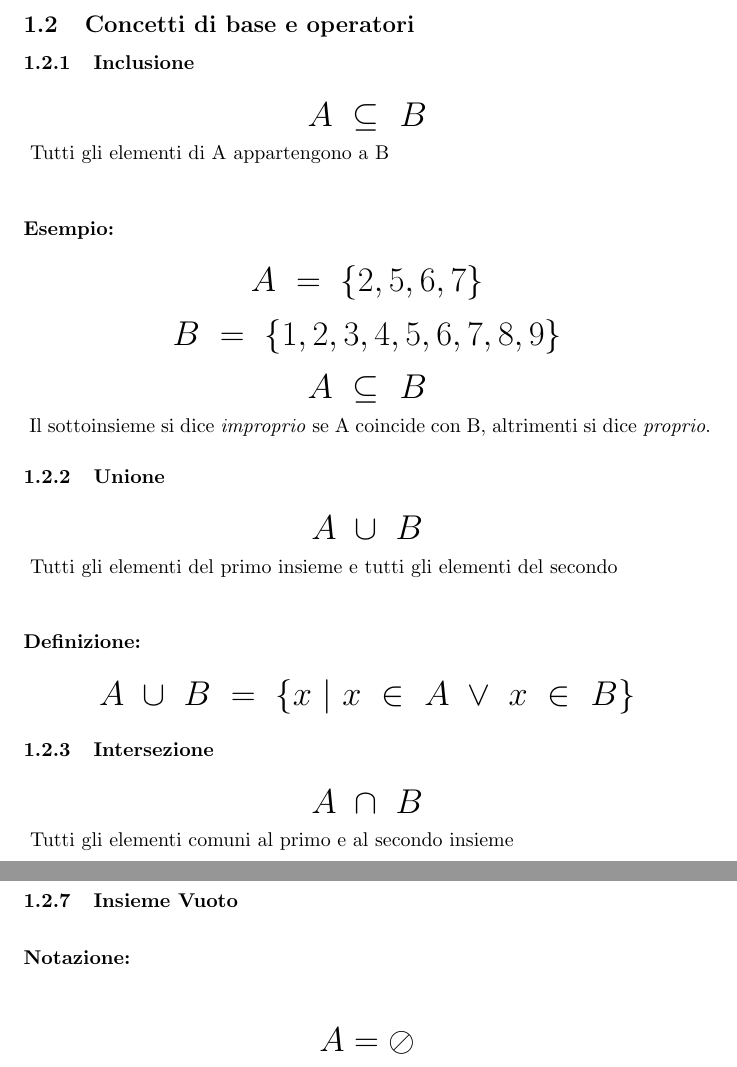
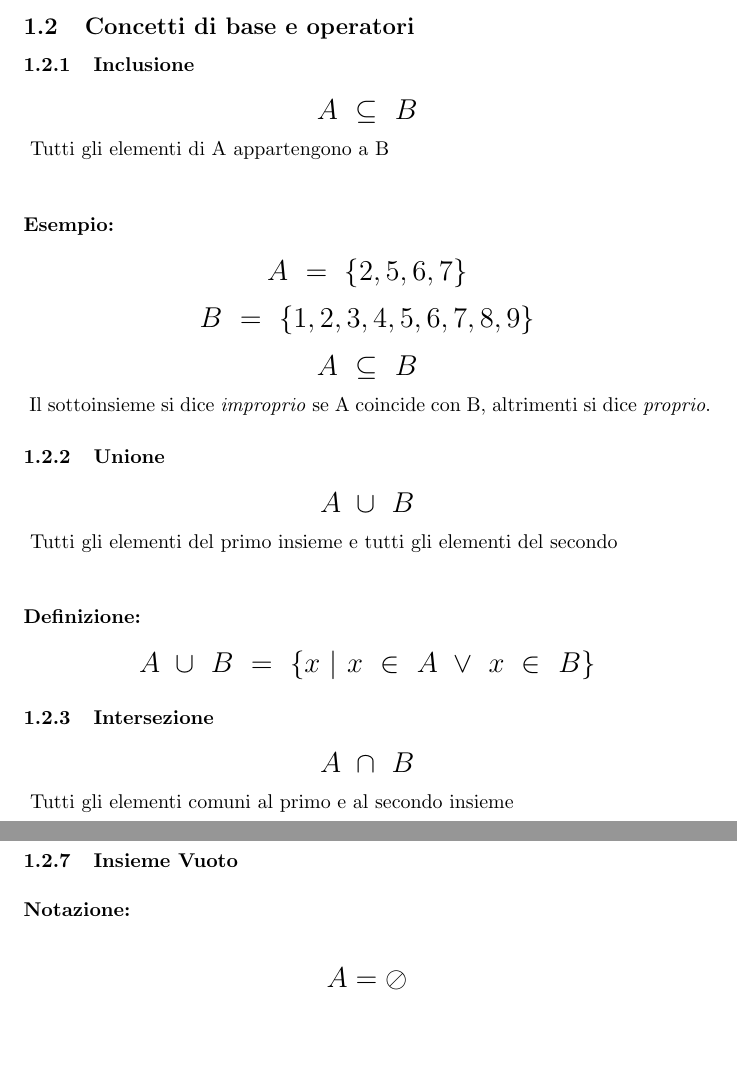
Before and after one commit to aleemont/analisi, a LaTeX document (analisi.tex, which reads argomenti_introduttivi/insiemi.tex): two parts of pages 4 and 6 of 15, joined at a grey line, cut so that both start at the same text, the shorter picture padded with empty space. Compiled offline with pdfLaTeX.

Commit message:
Improved readability of Insiemi.tex

```diff
--- a/argomenti_introduttivi/insiemi.tex
+++ b/argomenti_introduttivi/insiemi.tex
@@ -6,16 +6,16 @@
 
     \subsection{Concetti di base e operatori}
     \subsubsection{Inclusione}
-        \begin{LARGE}
+        \begin{Large}
             \begin{equation*}
                 A\ \subseteq\ B
             \end{equation*}
-        \end{LARGE}
+        \end{Large}
         Tutti gli elementi di A appartengono a B\newline
 
         \subsubsection*{Esempio:}
 
-        \begin{LARGE}
+        \begin{Large}
             \begin{equation*}
                 A\ =\ \{2,5,6,7\}
             \end{equation*}
@@ -25,31 +25,31 @@
             \begin{equation*}
                 A\ \subseteq\ B
             \end{equation*}
-        \end{LARGE}
+        \end{Large}
         Il sottoinsieme si dice \textit{improprio} se A coincide con B, altrimenti si dice \textit{proprio}.
 
     \subsubsection{Unione}
-        \begin{LARGE}
+        \begin{Large}
             \begin{equation*}
                 A\ \cup\ B
             \end{equation*}
-        \end{LARGE}
+        \end{Large}
         Tutti gli elementi del primo insieme e tutti gli elementi del secondo\newline
 
         \subsubsection*{Definizione:}
 
-        \begin{LARGE}
+        \begin{Large}
             \begin{equation*}
                 A\ \cup\ B\ =\ \{x\ |\ x\ \in\ A\ \vee\ x\ \in\ B\}
             \end{equation*}
-        \end{LARGE}
+        \end{Large}
 
         \subsubsection{Intersezione}
-        \begin{LARGE}
+        \begin{Large}
             \begin{equation*}
                 A\ \cap\ B
             \end{equation*}
-        \end{LARGE}
+        \end{Large}
         Tutti gli elementi comuni al primo e al secondo insieme\newline
 
         \subsubsection*{Definizione:}
@@ -132,8 +132,8 @@
 
         \subsubsection{Insieme Vuoto}
             \textbf{Notazione:}\newline
-            \begin{LARGE}
+            \begin{Large}
                 \begin{equation*}
                     A = \oslash
                 \end{equation*}
-            \end{LARGE}
+            \end{Large}
```
Also changed, not shown: analisi.pdf, argomenti_introduttivi/insiemi.tex (28 more changed lines).
